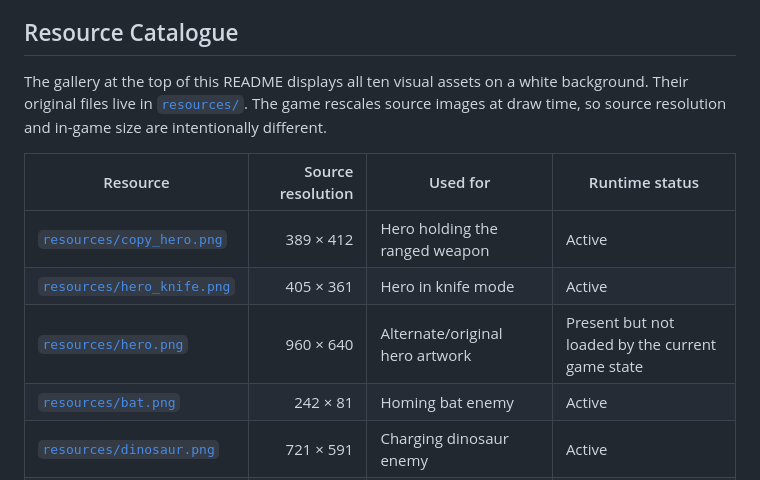
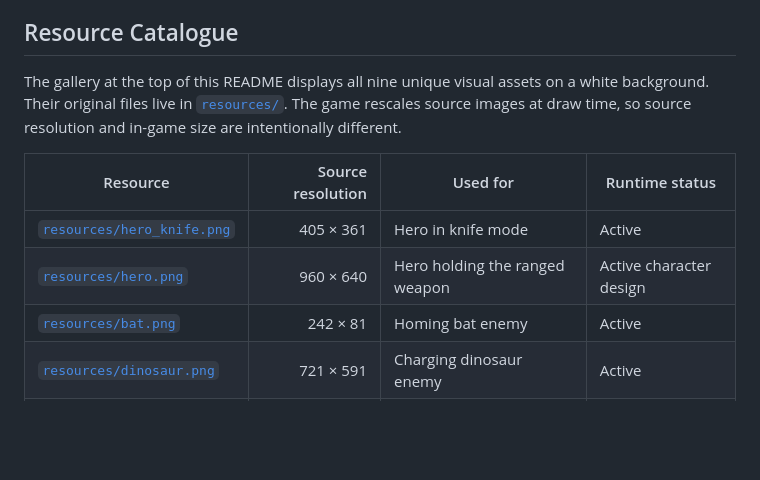
Before and after one commit to praniil/demon-war, a Markdown page: README.md, the part around one of its changes. GitHub-like rendering; blank space fills up the shorter version.

```diff
--- a/README.md
+++ b/README.md
@@ -124,13 +124,12 @@ The spider patrols overhead and releases a large falling net every four seconds.
 
 ## Resource Catalogue
 
-The gallery at the top of this README displays all ten visual assets on a white background. Their original files live in [`resources/`](resources). The game rescales source images at draw time, so source resolution and in-game size are intentionally different.
+The gallery at the top of this README displays all nine unique visual assets on a white background. Their original files live in [`resources/`](resources). The game rescales source images at draw time, so source resolution and in-game size are intentionally different.
 
 | Resource | Source resolution | Used for | Runtime status |
 | --- | ---: | --- | --- |
-| [`resources/copy_hero.png`](resources/copy_hero.png) | 389 × 412 | Hero holding the ranged weapon | Active |
 | [`resources/hero_knife.png`](resources/hero_knife.png) | 405 × 361 | Hero in knife mode | Active |
-| [`resources/hero.png`](resources/hero.png) | 960 × 640 | Alternate/original hero artwork | Present but not loaded by the current game state |
+| [`resources/hero.png`](resources/hero.png) | 960 × 640 | Hero holding the ranged weapon | Active character design |
 | [`resources/bat.png`](resources/bat.png) | 242 × 81 | Homing bat enemy | Active |
 | [`resources/dinosaur.png`](resources/dinosaur.png) | 721 × 591 | Charging dinosaur enemy | Active |
 | [`resources/spider.png`](resources/spider.png) | 84 × 96 | Patrolling spider enemy | Active |
```
Also changed, not shown: other parts of README.md (+1 -1 lines), docs/assets-gallery.png.
